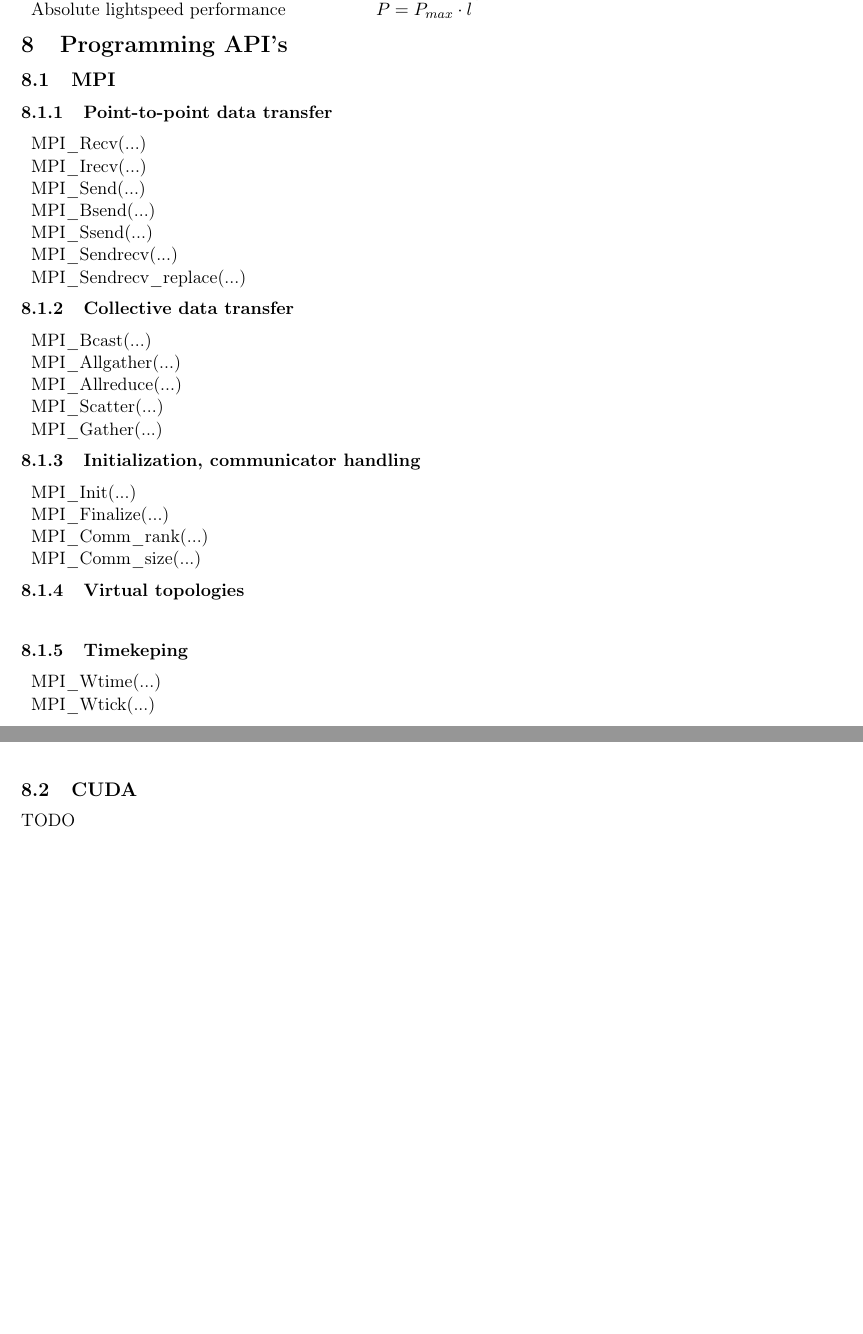
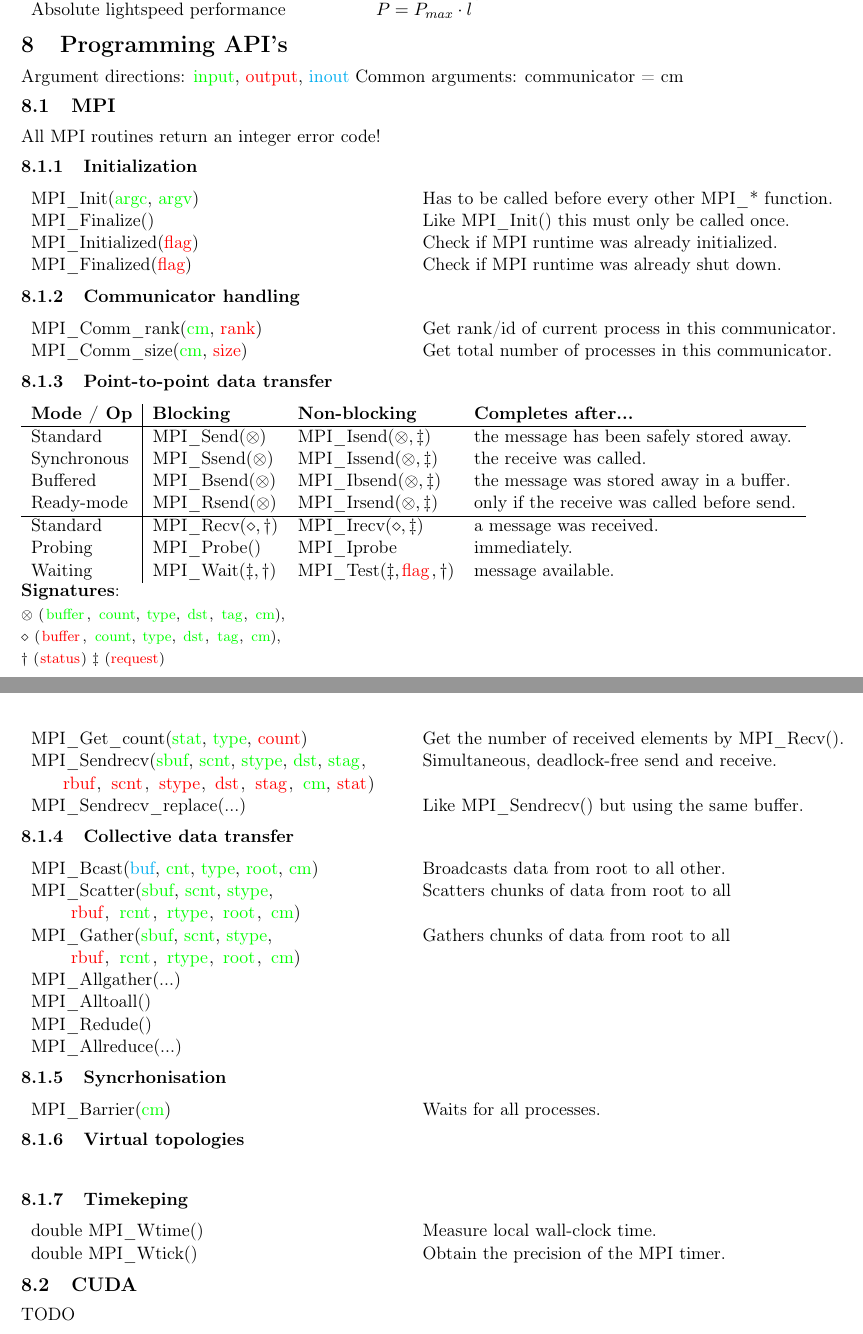
Before and after one commit to stv0g/rwth-misc, a LaTeX document (hpc_summary.tex): two parts of pages 2 and 3 of 17 before the commit and two parts of pages 2 and 3 of 18 after it, joined at a grey line, cut so that both start at the same text, the shorter picture padded with empty space. Compiled offline with pdfLaTeX.

```diff
--- a/hpc_summary.tex
+++ b/hpc_summary.tex
@@ -121,48 +125,88 @@
 
 \section{Programming API's}
 
+Argument directions: \lstinline$§input§$, \lstinline$?output?$, \lstinline$|inout|$
+Common arguments:
+	communicator = cm
+
 \subsection{MPI}
 
+All MPI routines return an integer error code!
+
+\subsubsection{Initialization}
+\begin{tabular}{ p{8cm} l }
+	\lstinline$MPI_Init(§argc§, §argv§)$ & Has to be called before every other MPI\_* function. \\
+	\lstinline$MPI_Finalize()$ & Like \lstinline$MPI_Init()$ this must only be called once. \\
+	\lstinline$MPI_Initialized(?flag?)$ & Check if MPI runtime was already initialized. \\
+	\lstinline$MPI_Finalized(?flag?)$ & Check if MPI runtime was already shut down. \\
+\end{tabular}
+
+\subsubsection{Communicator handling}
+\begin{tabular}{ p{8cm} l }
+	\lstinline$MPI_Comm_rank(§cm§, ?rank?)$ & Get rank/id of current process in this communicator. \\
+	\lstinline$MPI_Comm_size(§cm§, ?size?)$ & Get total number of processes in this communicator. \\
+\end{tabular}
+
 \subsubsection{Point-to-point data transfer}
-\begin{tabular}{ p{7cm} l }
-	\lstinline$MPI_Recv(...)$ & \\
-	\lstinline$MPI_Irecv(...)$ & \\
-	\lstinline$MPI_Send(...)$ & \\
-	\lstinline$MPI_Bsend(...)$ & \\
-	\lstinline$MPI_Ssend(...)$ & \\
-	\lstinline$MPI_Sendrecv(...)$ & \\
-	\lstinline$MPI_Sendrecv_replace(...)$ & \\
+
+\begin{tabular}{ l | l l l }
+	\textbf{Mode / Op} & \textbf{Blocking} & \textbf{Non-blocking} & \textbf{Completes after...} \\
+	\hline
+	Standard	& \lstinline$MPI_Send$($\otimes$) & \lstinline$MPI_Isend$($\otimes, \ddag$) & the message has been safely stored away. \\
+	Synchronous	& \lstinline$MPI_Ssend$($\otimes$) & \lstinline$MPI_Issend$($\otimes, \ddag$) & the receive was called. \\
+	Buffered	& \lstinline$MPI_Bsend$($\otimes$) & \lstinline$MPI_Ibsend$($\otimes, \ddag$) & the message was stored away in a buffer. \\
+	Ready-mode	& \lstinline$MPI_Rsend$($\otimes$) & \lstinline$MPI_Irsend$($\otimes, \ddag$) & only if the receive was called before send. \\
+	\hline
+	Standard	& \lstinline$MPI_Recv$($\diamond, \dag$) & \lstinline$MPI_Irecv$($\diamond, \ddag$) & a message was received. \\
+	Probing		& \lstinline$MPI_Probe$() & \lstinline$MPI_Iprobe$  & immediately. \\
+	Waiting		& \lstinline$MPI_Wait$($\ddag, \dag$) & \lstinline$MPI_Test$($\ddag, $\lstinline$?flag?$$, \dag$) & message available. \\
+\end{tabular}
+
+
+\textbf{Signatures}: \\
+{ \footnotesize
+	\hspace{2cm} $\otimes$ \lstinline$(§buffer§, §count§, §type§, §dst§, §tag§, §cm§)$, \\
+	\hspace{2cm} $\diamond$ \lstinline$(?buffer?, §count§, §type§, §dst§, §tag§, §cm§)$, \\
+	\hspace{2cm} $\dag$ \lstinline$(?status?)$ $\ddag$ \lstinline$(?request?)$
+}
+
+\begin{tabular}{ p{8cm} l }
+	\lstinline$MPI_Get_count(§stat§, §type§, ?count?)$ & Get the number of received elements by \lstinline$MPI_Recv()$. \\
+
+	\lstinline$MPI_Sendrecv(§sbuf§, §scnt§, §stype§, §dst§, §stag§,$ & Simultaneous, deadlock-free send and receive. \\
+	\lstinline$    ?rbuf?, ?scnt?, ?stype?, ?dst?, ?stag?, §cm§, ?stat?)$ & \\
+
+	\lstinline$MPI_Sendrecv_replace(...)$ & Like \lstinline$MPI_Sendrecv()$ but using the same buffer. \\
 \end{tabular}
 
 \subsubsection{Collective data transfer}
 
-\begin{tabular}{ p{7cm} l }
-	\lstinline$MPI_Bcast(...)$ & \\
+\begin{tabular}{ p{8cm} l }
+	\lstinline$MPI_Bcast(|buf|, §cnt§, §type§, §root§, §cm§)$ & Broadcasts data from root to all other. \\	\lstinline$MPI_Scatter(§sbuf§, §scnt§, §stype§,$ & Scatters chunks of data from root to all \\
+	\lstinline$     ?rbuf?, §rcnt§, §rtype§, §root§, §cm§)$ & \\
+	\lstinline$MPI_Gather(§sbuf§, §scnt§, §stype§,$ & Gathers chunks of data from root to all \\
+	\lstinline$     ?rbuf?, §rcnt§, §rtype§, §root§, §cm§)$ & \\
 	\lstinline$MPI_Allgather(...)$ & \\
+	\lstinline$MPI_Alltoall()$ & \\
+	\lstinline$MPI_Redude()$ & \\
 	\lstinline$MPI_Allreduce(...)$ & \\
-	\lstinline$MPI_Scatter(...)$ & \\
-	\lstinline$MPI_Gather(...)$ & \\
 \end{tabular}
 
-\subsubsection{Initialization, communicator handling}
-
-\begin{tabular}{ p{7cm} l }
-	\lstinline$MPI_Init(...)$ & \\
-	\lstinline$MPI_Finalize(...)$ & \\
-	\lstinline$MPI_Comm_rank(...)$ & \\
-	\lstinline$MPI_Comm_size(...)$ & \\
+\subsubsection{Syncrhonisation}
+\begin{tabular}{ p{8cm} l }
+	\lstinline$MPI_Barrier(§cm§)$ & Waits for all processes. \\
 \end{tabular}
 
 \subsubsection{Virtual topologies}
 
-\begin{tabular}{ p{7cm} l }
+\begin{tabular}{ p{8cm} l }
 \end{tabular}
 
 \subsubsection{Timekeping}
 
-\begin{tabular}{ p{7cm} l }
-	\lstinline$MPI_Wtime(...)$ & \\
-	\lstinline$MPI_Wtick(...)$ & \\
+\begin{tabular}{ p{8cm} l }
+	\lstinline$double MPI_Wtime()$ & Measure local wall-clock time. \\
+	\lstinline$double MPI_Wtick()$ & Obtain the precision of the MPI timer. \\
 \end{tabular}
 
 \subsection{CUDA}
```
Also changed, not shown: hpc_summary.tex (18 more changed lines).
